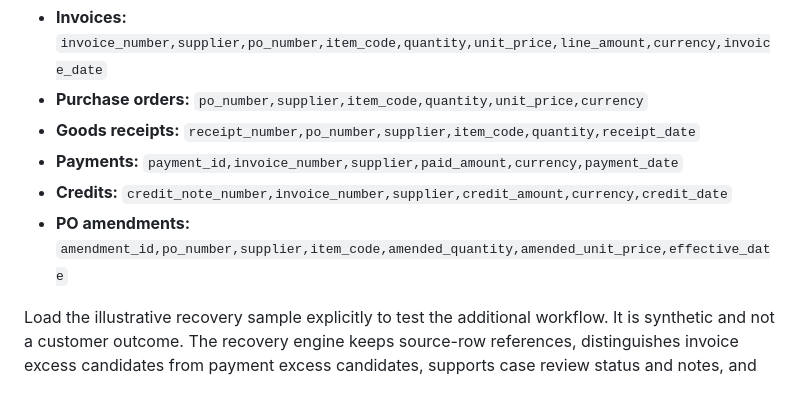
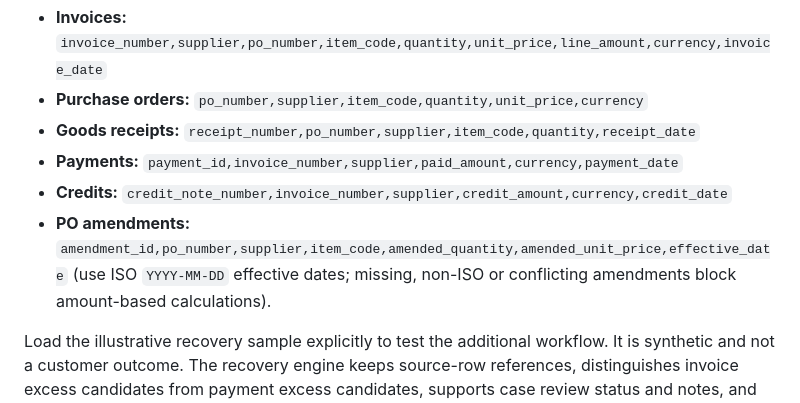
Before and after one commit to DT-09/LedgerTrace, a Markdown page: README.md, the part around the change. GitHub-like rendering.

Commit message:
Document strict PO amendment date requirements

```diff
--- a/README.md
+++ b/README.md
@@ -70,7 +70,7 @@ The recovery section accepts six CSV sources:
 - **Goods receipts:** `receipt_number,po_number,supplier,item_code,quantity,receipt_date`
 - **Payments:** `payment_id,invoice_number,supplier,paid_amount,currency,payment_date`
 - **Credits:** `credit_note_number,invoice_number,supplier,credit_amount,currency,credit_date`
-- **PO amendments:** `amendment_id,po_number,supplier,item_code,amended_quantity,amended_unit_price,effective_date`
+- **PO amendments:** `amendment_id,po_number,supplier,item_code,amended_quantity,amended_unit_price,effective_date` (use ISO `YYYY-MM-DD` effective dates; missing, non-ISO or conflicting amendments block amount-based calculations).
 
 Load the illustrative recovery sample explicitly to test the additional workflow. It is synthetic and not a customer outcome. The recovery engine keeps source-row references, distinguishes invoice excess candidates from payment excess candidates, supports case review status and notes, and exports worklist CSV, case JSON, and an investigation package. Payment excess is explicitly a candidate, not a confirmed recovery. Missing or conflicting currency evidence blocks amount-based calculations, and named supplier conflicts on receipt rows cannot support the invoice's received quantity, and payment/credit rows with conflicting supplier identities block payment or net-amount calculations. Case notes live only in the browser session until exported.
 
```
